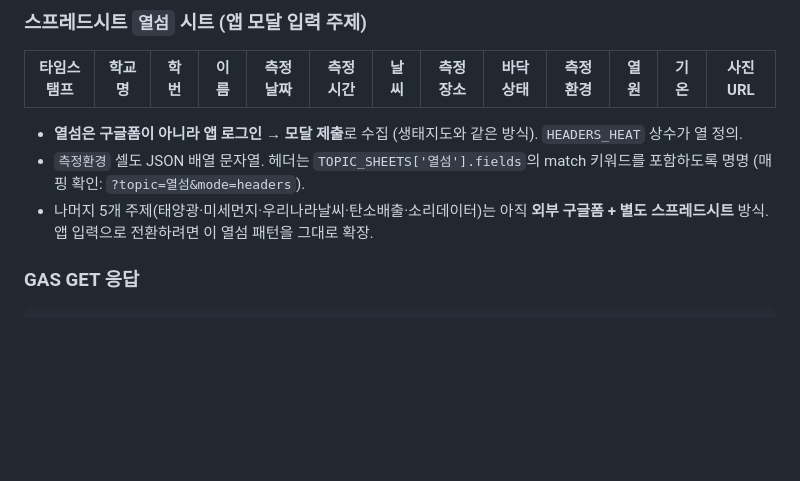
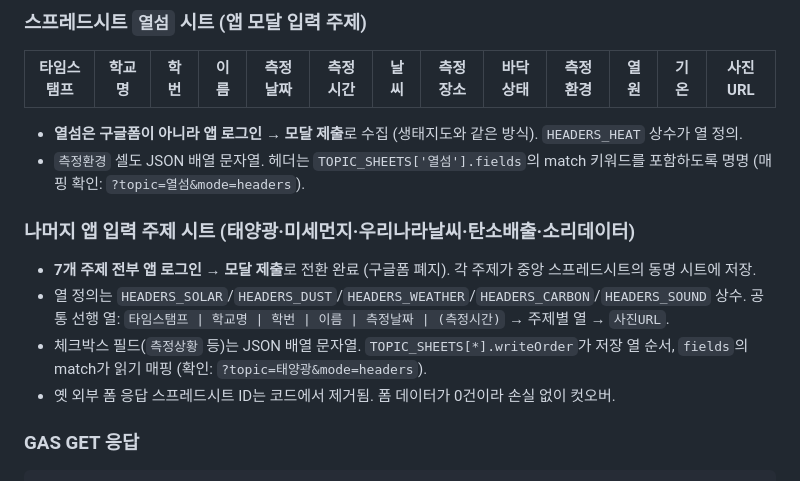
Before and after one commit to liebe842/ScienceCoLab, a Markdown page: CLAUDE.md, the part around the change. Rendered like a GitHub page; blank space fills up the shorter version.

Commit message:
문서: 7개 주제 전부 앱 입력 전환 반영 (CLAUDE.md)
Co-Authored-By: Claude Opus 4.8 <noreply@anthropic.com>

````diff
--- a/CLAUDE.md
+++ b/CLAUDE.md
@@ -52,7 +52,12 @@
 
 - **열섬은 구글폼이 아니라 앱 로그인 → 모달 제출**로 수집 (생태지도와 같은 방식). `HEADERS_HEAT` 상수가 열 정의.
 - `측정환경` 셀도 JSON 배열 문자열. 헤더는 `TOPIC_SHEETS['열섬'].fields`의 match 키워드를 포함하도록 명명 (매핑 확인: `?topic=열섬&mode=headers`).
-- 나머지 5개 주제(태양광·미세먼지·우리나라날씨·탄소배출·소리데이터)는 아직 **외부 구글폼 + 별도 스프레드시트** 방식. 앱 입력으로 전환하려면 이 열섬 패턴을 그대로 확장.
+
+### 나머지 앱 입력 주제 시트 (태양광·미세먼지·우리나라날씨·탄소배출·소리데이터)
+- **7개 주제 전부 앱 로그인 → 모달 제출**로 전환 완료 (구글폼 폐지). 각 주제가 중앙 스프레드시트의 동명 시트에 저장.
+- 열 정의는 `HEADERS_SOLAR`/`HEADERS_DUST`/`HEADERS_WEATHER`/`HEADERS_CARBON`/`HEADERS_SOUND` 상수. 공통 선행 열: `타임스탬프 | 학교명 | 학번 | 이름 | 측정날짜 | (측정시간)` → 주제별 열 → `사진URL`.
+- 체크박스 필드(`측정상황` 등)는 JSON 배열 문자열. `TOPIC_SHEETS[*].writeOrder`가 저장 열 순서, `fields`의 match가 읽기 매핑 (확인: `?topic=태양광&mode=headers`).
+- 옛 외부 폼 응답 스프레드시트 ID는 코드에서 제거됨. 폼 데이터가 0건이라 손실 없이 컷오버.
 
 ### GAS GET 응답
 ```json
````
